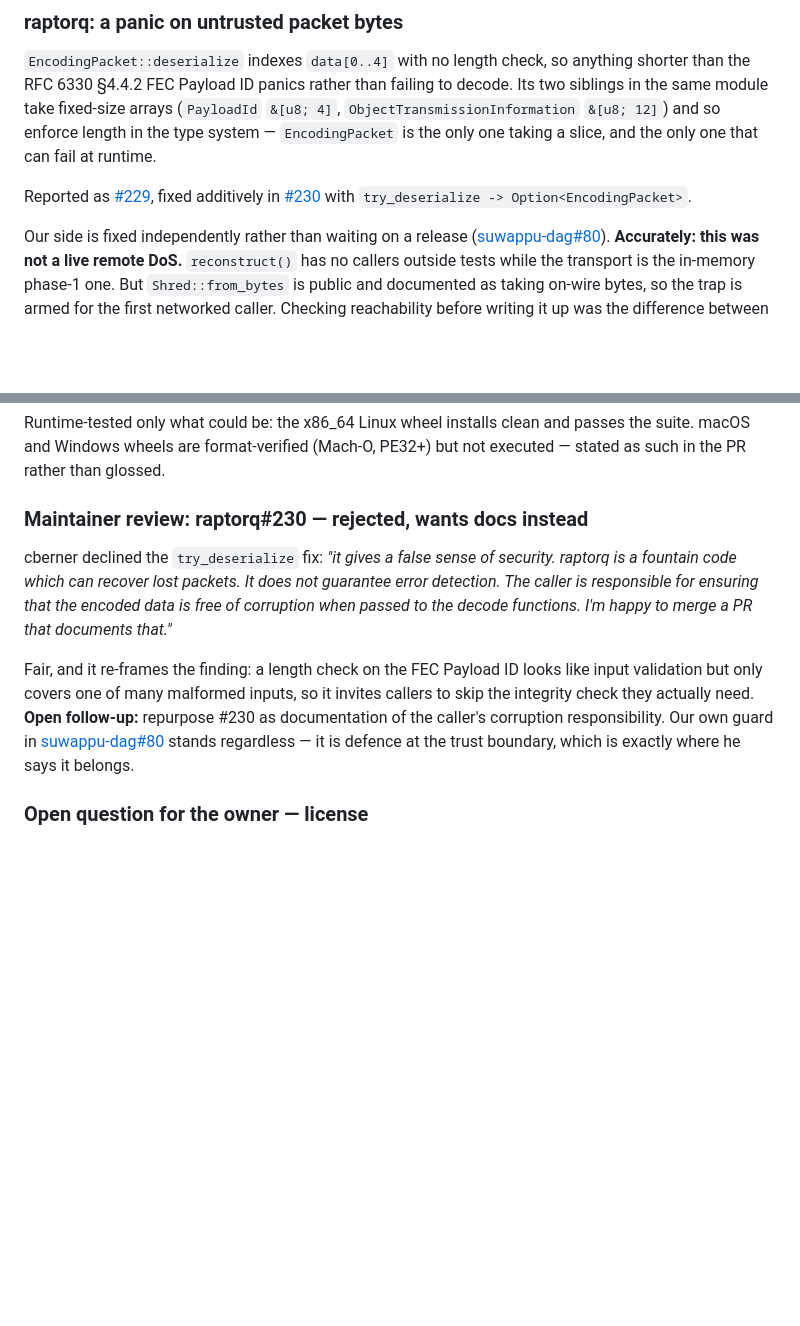
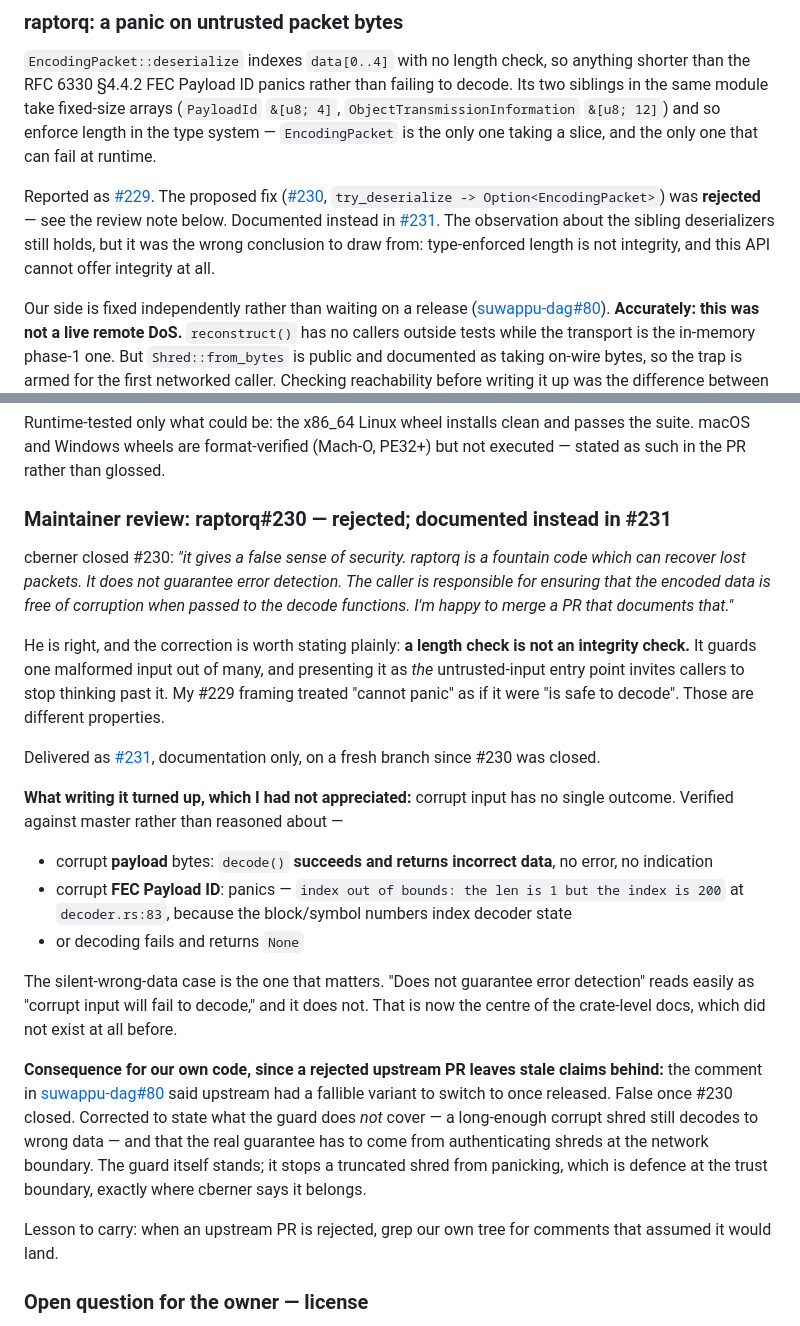
Before and after one commit to 0xSoftBoi/oss-contribution-board, a Markdown page: UPSTREAM_PRIORITIES.md, 2 parts joined by grey strips. GitHub-like rendering; blank space fills up the shorter version.

Commit message:
Record the raptorq#230 rejection and the #231 docs PR
A length check is not an integrity check. cberner closed #230 because
offering one as the untrusted-input entry point implies a guarantee the
codec does not make, and that is right.

Documents what verifying turned up: corrupt payload bytes decode
successfully and return incorrect data silently, while a corrupt FEC
Payload ID panics. Also records that a rejected upstream PR left a stale
claim in our own tree, now corrected in suwappu-dag#80.

Co-Authored-By: Claude Opus 5 (1M context) <noreply@anthropic.com>

```diff
--- a/UPSTREAM_PRIORITIES.md
+++ b/UPSTREAM_PRIORITIES.md
@@ -142,9 +142,14 @@ failing to decode. Its two siblings in the same module take fixed-size arrays
 enforce length in the type system — `EncodingPacket` is the only one taking a
 slice, and the only one that can fail at runtime.
 
-Reported as [#229](https://github.com/cberner/raptorq/issues/229), fixed
-additively in [#230](https://github.com/cberner/raptorq/pull/230) with
-`try_deserialize -> Option<EncodingPacket>`.
+Reported as [#229](https://github.com/cberner/raptorq/issues/229). The
+proposed fix ([#230](https://github.com/cberner/raptorq/pull/230),
+`try_deserialize -> Option<EncodingPacket>`) was **rejected** — see the review
+note below. Documented instead in
+[#231](https://github.com/cberner/raptorq/pull/231). The observation about the
+sibling deserializers still holds, but it was the wrong conclusion to draw
+from: type-enforced length is not integrity, and this API cannot offer
+integrity at all.
 
 Our side is fixed independently rather than waiting on a release
 ([suwappu-dag#80](https://github.com/Suwappu-Labs/suwappu-dag/pull/80)).
@@ -182,22 +187,51 @@ Runtime-tested only what could be: the x86_64 Linux wheel installs clean and
 passes the suite. macOS and Windows wheels are format-verified (Mach-O, PE32+)
 but not executed — stated as such in the PR rather than glossed.
 
-### Maintainer review: raptorq#230 — rejected, wants docs instead
+### Maintainer review: raptorq#230 — rejected; documented instead in #231
 
-cberner declined the `try_deserialize` fix: *"it gives a false sense of
-security. raptorq is a fountain code which can recover lost packets. It does
-not guarantee error detection. The caller is responsible for ensuring that the
-encoded data is free of corruption when passed to the decode functions. I'm
-happy to merge a PR that documents that."*
+cberner closed #230: *"it gives a false sense of security. raptorq is a
+fountain code which can recover lost packets. It does not guarantee error
+detection. The caller is responsible for ensuring that the encoded data is
+free of corruption when passed to the decode functions. I'm happy to merge a
+PR that documents that."*
 
-Fair, and it re-frames the finding: a length check on the FEC Payload ID looks
-like input validation but only covers one of many malformed inputs, so it
-invites callers to skip the integrity check they actually need. **Open
-follow-up:** repurpose #230 as documentation of the caller's corruption
-responsibility. Our own guard in
-[suwappu-dag#80](https://github.com/Suwappu-Labs/suwappu-dag/pull/80) stands
-regardless — it is defence at the trust boundary, which is exactly where he
-says it belongs.
+He is right, and the correction is worth stating plainly: **a length check is
+not an integrity check.** It guards one malformed input out of many, and
+presenting it as *the* untrusted-input entry point invites callers to stop
+thinking past it. My #229 framing treated "cannot panic" as if it were
+"is safe to decode". Those are different properties.
+
+Delivered as [#231](https://github.com/cberner/raptorq/pull/231),
+documentation only, on a fresh branch since #230 was closed.
+
+**What writing it turned up, which I had not appreciated:** corrupt input has
+no single outcome. Verified against master rather than reasoned about —
+
+- corrupt **payload** bytes: `decode()` **succeeds and returns incorrect
+  data**, no error, no indication
+- corrupt **FEC Payload ID**: panics — `index out of bounds: the len is 1 but
+  the index is 200` at `decoder.rs:83`, because the block/symbol numbers index
+  decoder state
+- or decoding fails and returns `None`
+
+The silent-wrong-data case is the one that matters. "Does not guarantee error
+detection" reads easily as "corrupt input will fail to decode," and it does
+not. That is now the centre of the crate-level docs, which did not exist at
+all before.
+
+**Consequence for our own code, since a rejected upstream PR leaves stale
+claims behind:** the comment in
+[suwappu-dag#80](https://github.com/Suwappu-Labs/suwappu-dag/pull/80) said
+upstream had a fallible variant to switch to once released. False once #230
+closed. Corrected to state what the guard does *not* cover — a long-enough
+corrupt shred still decodes to wrong data — and that the real guarantee has to
+come from authenticating shreds at the network boundary. The guard itself
+stands; it stops a truncated shred from panicking, which is defence at the
+trust boundary, exactly where cberner says it belongs.
+
+Lesson to carry: when an upstream PR is rejected, grep our own tree for
+comments that assumed it would land.
+
 
 ### Open question for the owner — license
 
```
